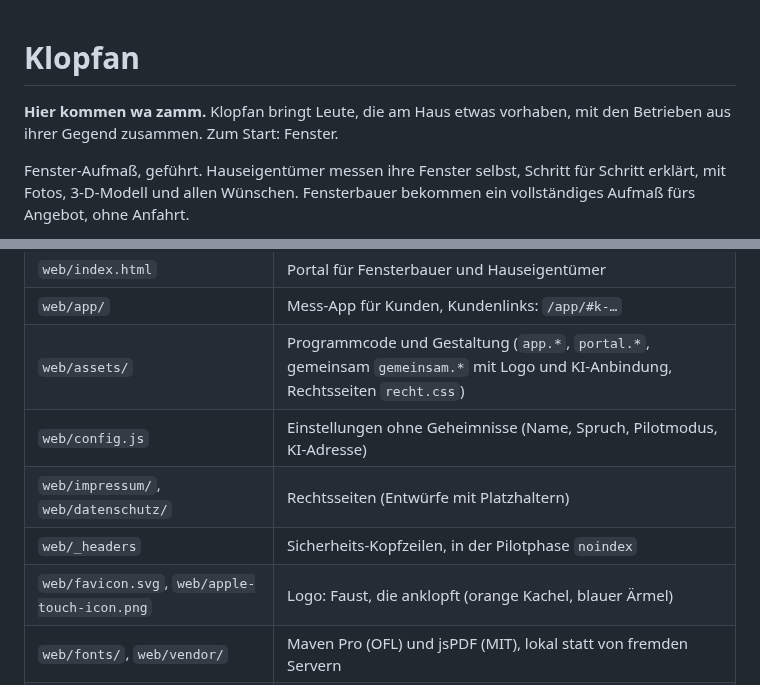
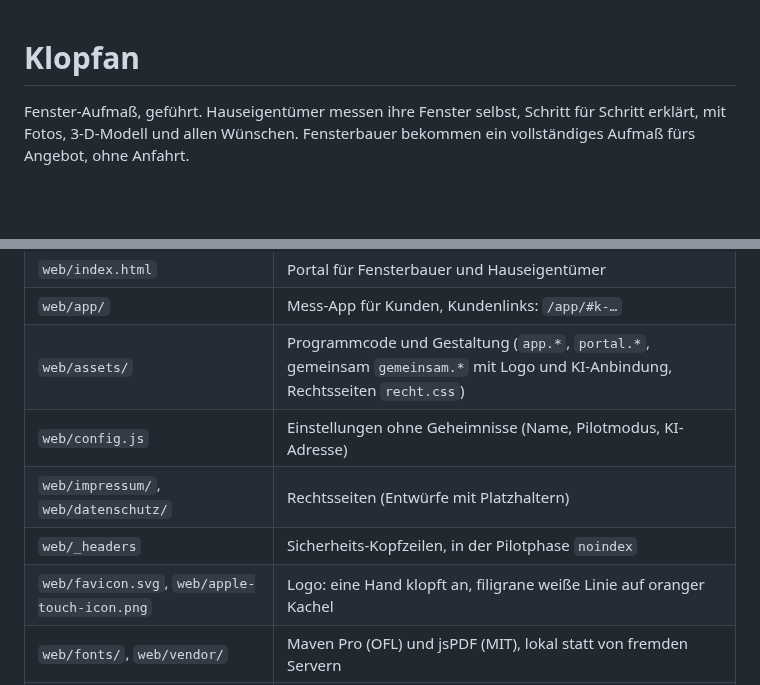
Before and after one commit to patrickkies-web/fenstero, a Markdown page: README.md, 2 parts joined by grey strips. Rendered like a GitHub page; blank space fills up the shorter version.

```diff
--- a/README.md
+++ b/README.md
@@ -1,6 +1,4 @@
 # Klopfan
-
-**Hier kommen wa zamm.** Klopfan bringt Leute, die am Haus etwas vorhaben, mit den Betrieben aus ihrer Gegend zusammen. Zum Start: Fenster.
 
 Fenster-Aufmaß, geführt. Hauseigentümer messen ihre Fenster selbst, Schritt für Schritt erklärt, mit Fotos, 3-D-Modell und allen Wünschen. Fensterbauer bekommen ein vollständiges Aufmaß fürs Angebot, ohne Anfahrt.
 
@@ -14,10 +12,10 @@ Fenster-Aufmaß, geführt. Hauseigentümer messen ihre Fenster selbst, Schritt f
 | `web/index.html` | Portal für Fensterbauer und Hauseigentümer |
 | `web/app/` | Mess-App für Kunden, Kundenlinks: `/app/#k-…` |
 | `web/assets/` | Programmcode und Gestaltung (`app.*`, `portal.*`, gemeinsam `gemeinsam.*` mit Logo und KI-Anbindung, Rechtsseiten `recht.css`) |
-| `web/config.js` | Einstellungen ohne Geheimnisse (Name, Spruch, Pilotmodus, KI-Adresse) |
+| `web/config.js` | Einstellungen ohne Geheimnisse (Name, Pilotmodus, KI-Adresse) |
 | `web/impressum/`, `web/datenschutz/` | Rechtsseiten (Entwürfe mit Platzhaltern) |
 | `web/_headers` | Sicherheits-Kopfzeilen, in der Pilotphase `noindex` |
-| `web/favicon.svg`, `web/apple-touch-icon.png` | Logo: Faust, die anklopft (orange Kachel, blauer Ärmel) |
+| `web/favicon.svg`, `web/apple-touch-icon.png` | Logo: eine Hand klopft an, filigrane weiße Linie auf oranger Kachel |
 | `web/fonts/`, `web/vendor/` | Maven Pro (OFL) und jsPDF (MIT), lokal statt von fremden Servern |
 | `functions/api/ki.js` | KI-Auswertung der Fotos (Cloudflare Pages Function), Schlüssel als Secret `ANTHROPIC_API_KEY` |
 | `scripts/` | lokaler Testserver, Browser-Prüfung, Umbenennen |
```
Also changed, not shown: docs/ONLINE-STELLEN.md (+1 -1 lines), web/apple-touch-icon.png, 13 other files.
